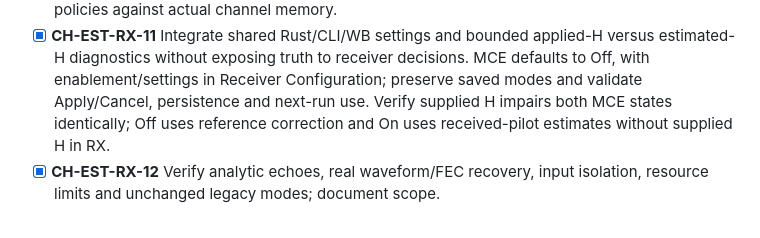
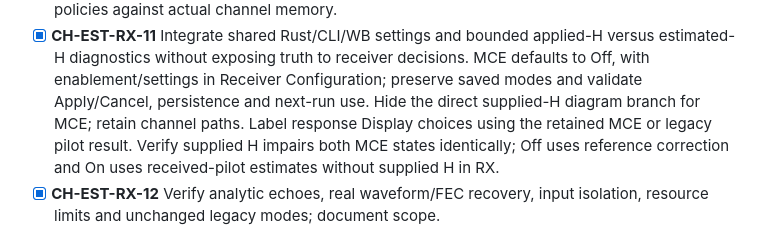
Before and after one commit to mgarcia01752/merlin, a Markdown page: docs/development/checklist.md, the part around the change. Drawn GitHub-style.

```diff
--- a/docs/development/checklist.md
+++ b/docs/development/checklist.md
@@ -633,6 +633,8 @@ See the [implementation record](features/pilot-channel-estimation/implementation
   versus estimated-H diagnostics without exposing truth to receiver decisions.
   MCE defaults to Off, with enablement/settings in Receiver Configuration;
   preserve saved modes and validate Apply/Cancel, persistence and next-run use.
+  Hide the direct supplied-H diagram branch for MCE; retain channel paths.
+  Label response Display choices using the retained MCE or legacy pilot result.
   Verify supplied H impairs both MCE states identically; Off uses reference
   correction and On uses received-pilot estimates without supplied H in RX.
 - [x] **CH-EST-RX-12** Verify analytic echoes, real waveform/FEC recovery, input
```
Also changed, not shown: docs/architecture.md (+5 -1 lines), docs/user/terminology.md (+1 -1 lines), docs/images/workbench/mce-response-comparison-dark.png, docs/images/workbench/mce-workbench-dark.png, 5 other files.
